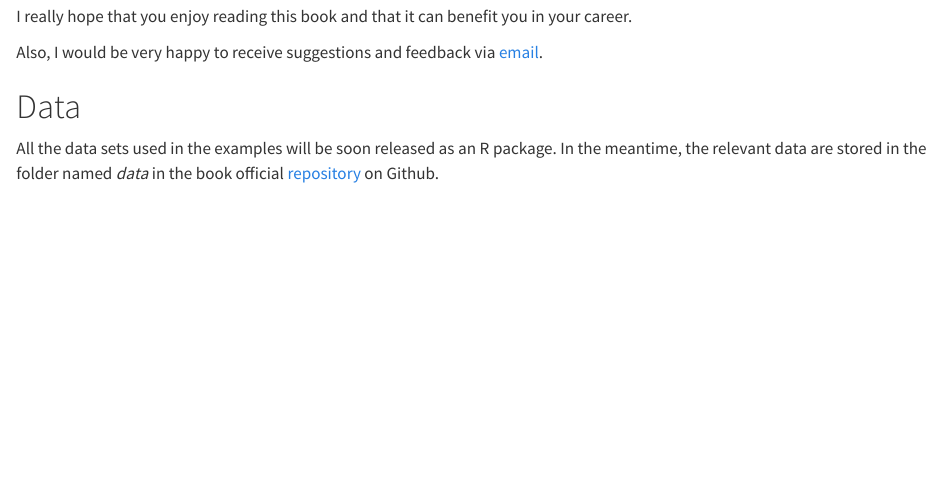
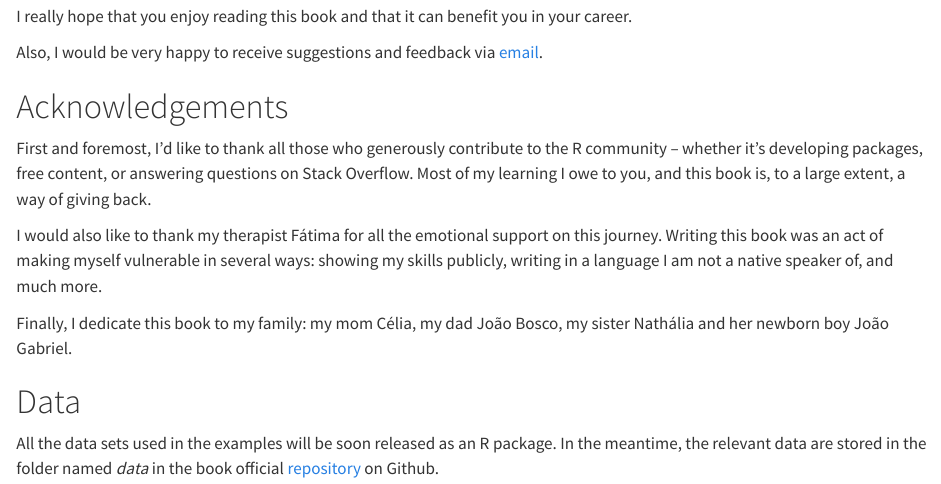
Before and after one commit to leripio/R4ER, a Quarto document (index.qmd): the page in a window 1100 px wide, from 700 px down. Rendered offline with R 4.5, knitr and Pandoc in place of Quarto, with nearby package versions.

Commit message:
Add files via upload

```diff
--- a/index.qmd
+++ b/index.qmd
@@ -18,6 +18,14 @@ I really hope that you enjoy reading this book and that it can benefit you in yo
 
 Also, I would be very happy to receive suggestions and feedback via [email](mailto:leripiorenato@gmail.com).
 
+# Acknowledgements {.unnumbered}
+
+First and foremost, I'd like to thank all those who generously contribute to the R community -- whether it's developing packages, free content, or answering questions on Stack Overflow. Most of my learning I owe to you, and this book is, to a large extent, a way of giving back.
+
+I would also like to thank my therapist Fátima for all the emotional support on this journey. Writing this book was an act of making myself vulnerable in several ways: showing my skills publicly, writing in a language I am not a native speaker of, and much more.
+
+Finally, I dedicate this book to my family: my mom Célia, my dad João Bosco, my sister Nathália and her newborn boy João Gabriel.
+
 # Data {.unnumbered}
 
 All the data sets used in the examples will be soon released as an R package. In the meantime, the relevant data are stored in the folder named *data* in the book official [repository](https://github.com/leripio/R4ER) on Github.
```
Also changed, not shown: 2 other files.
